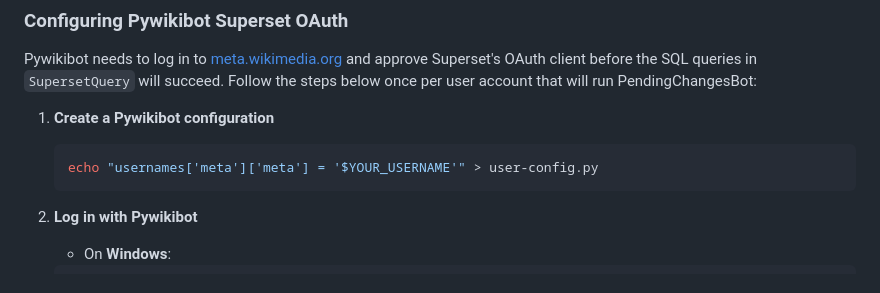
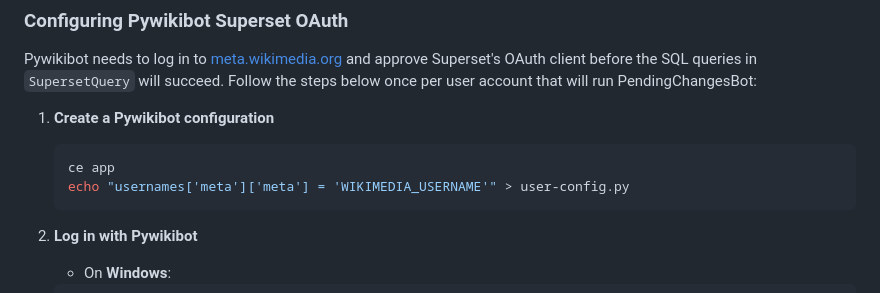
Before and after one commit to miraclousharshita/PendingChangesBot-ng, a Markdown page: CONTRIBUTING.md, the part around the change. Rendered like a GitHub page.

Commit message:
Update CONTRIBUTING.md  app directory is default directory for running commands

````diff
--- a/CONTRIBUTING.md
+++ b/CONTRIBUTING.md
@@ -109,7 +109,8 @@ the steps below once per user account that will run PendingChangesBot:
 
 1. **Create a Pywikibot configuration**
    ```bash
-   echo "usernames['meta']['meta'] = '$YOUR_USERNAME'" > user-config.py
+   ce app
+   echo "usernames['meta']['meta'] = 'WIKIMEDIA_USERNAME'" > user-config.py
    ```
 
 3. **Log in with Pywikibot**
````
